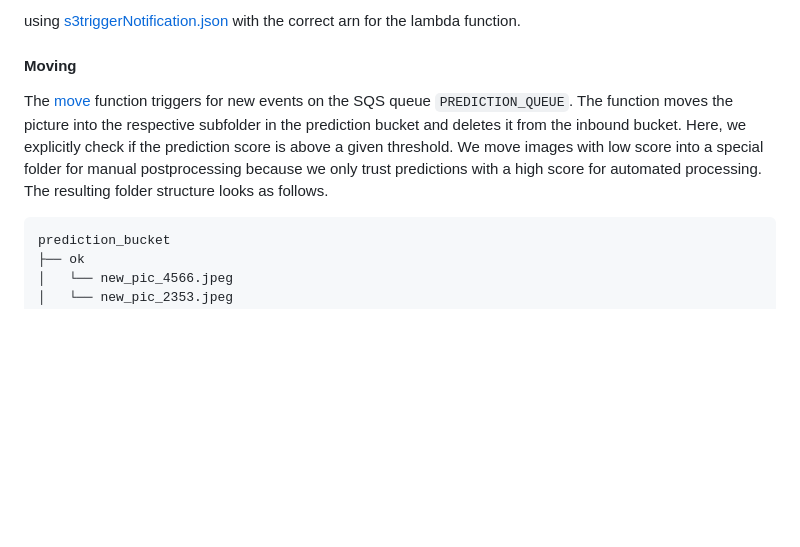
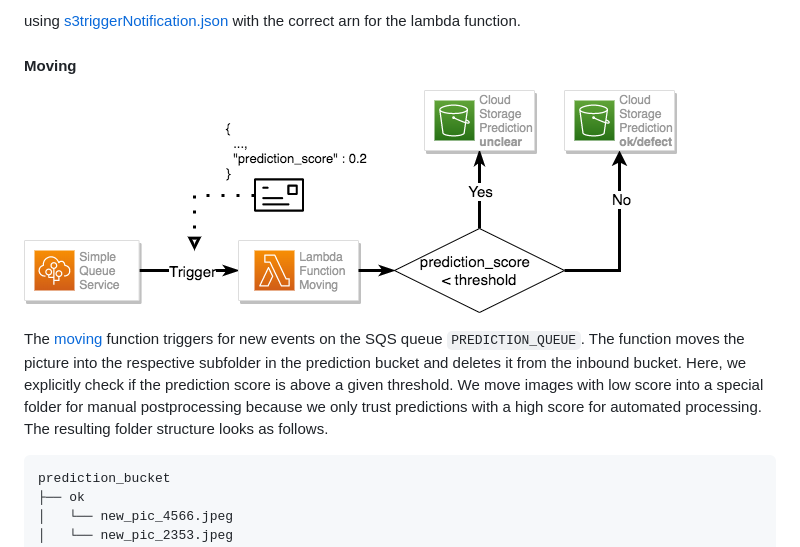
Before and after one commit to naxty/aws-automated-quality-inspection, a Markdown page: README.md, the part around the change. GitHub-like rendering; pictures changed too: docs/aws_lambda_functions_moving.png (added); blank space fills up the shorter version.

Commit message:
add lambda moving pic

````diff
--- a/README.md
+++ b/README.md
@@ -176,7 +176,10 @@ aws s3api put-bucket-notification-configuration \
 using [s3triggerNotification.json](lambda_functions/s3triggerNotification.json) with the correct arn for the lambda function.
 
 #### Moving
-The [move](lambda_functions/move/move.py) function triggers for new events on the SQS queue `PREDICTION_QUEUE`. The function moves the picture into the respective subfolder in the prediction bucket and deletes it from the inbound bucket. Here, we explicitly check if the prediction score is above a given threshold. We move images with low score into a special folder for manual postprocessing because we only trust predictions with a high score for automated processing. The resulting folder structure looks as follows.
+
+![Lambda_functions_moving](docs/aws_lambda_functions_moving.png)
+
+The [moving](lambda_functions/move/move.py) function triggers for new events on the SQS queue `PREDICTION_QUEUE`. The function moves the picture into the respective subfolder in the prediction bucket and deletes it from the inbound bucket. Here, we explicitly check if the prediction score is above a given threshold. We move images with low score into a special folder for manual postprocessing because we only trust predictions with a high score for automated processing. The resulting folder structure looks as follows.
 ```
 prediction_bucket
 ├── ok
````
